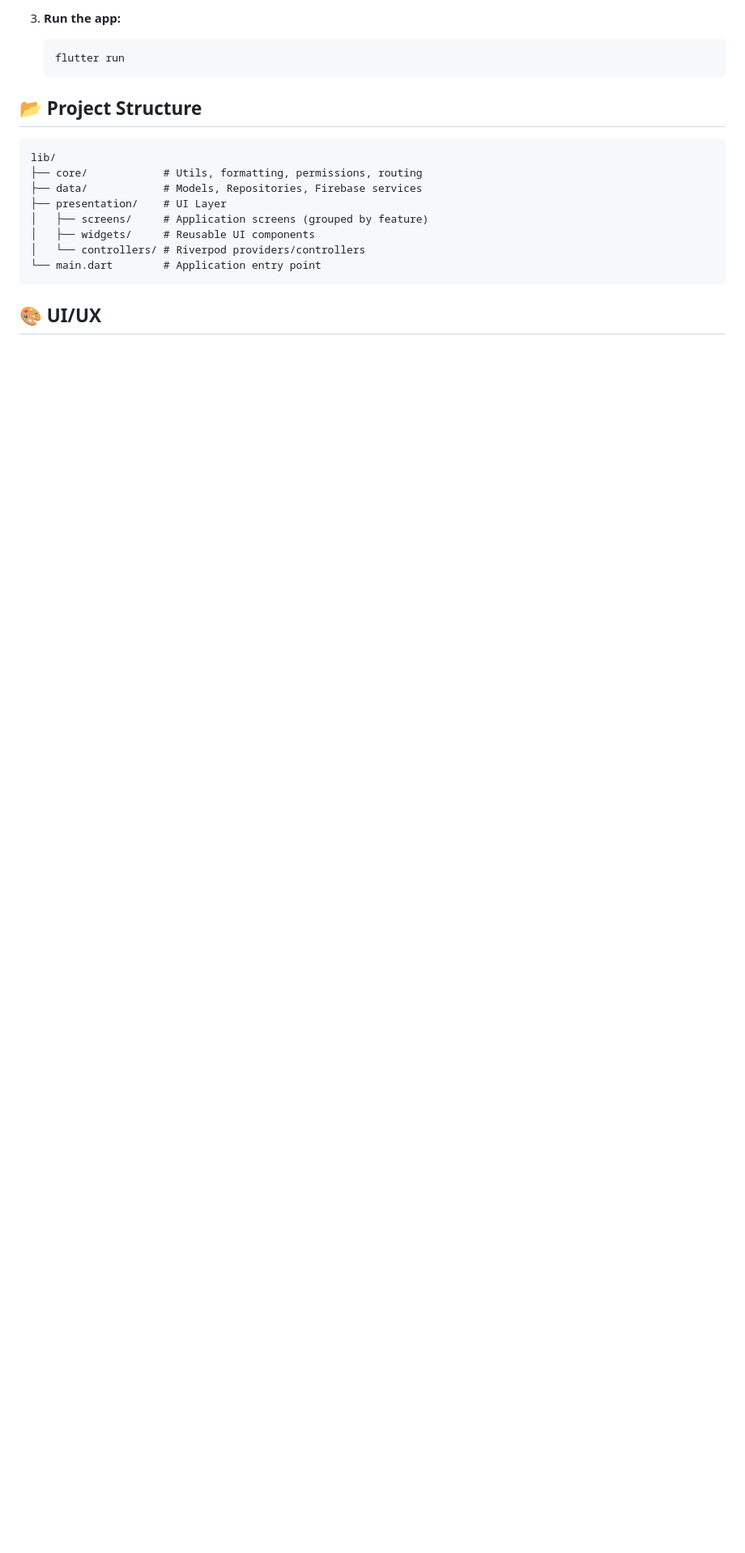
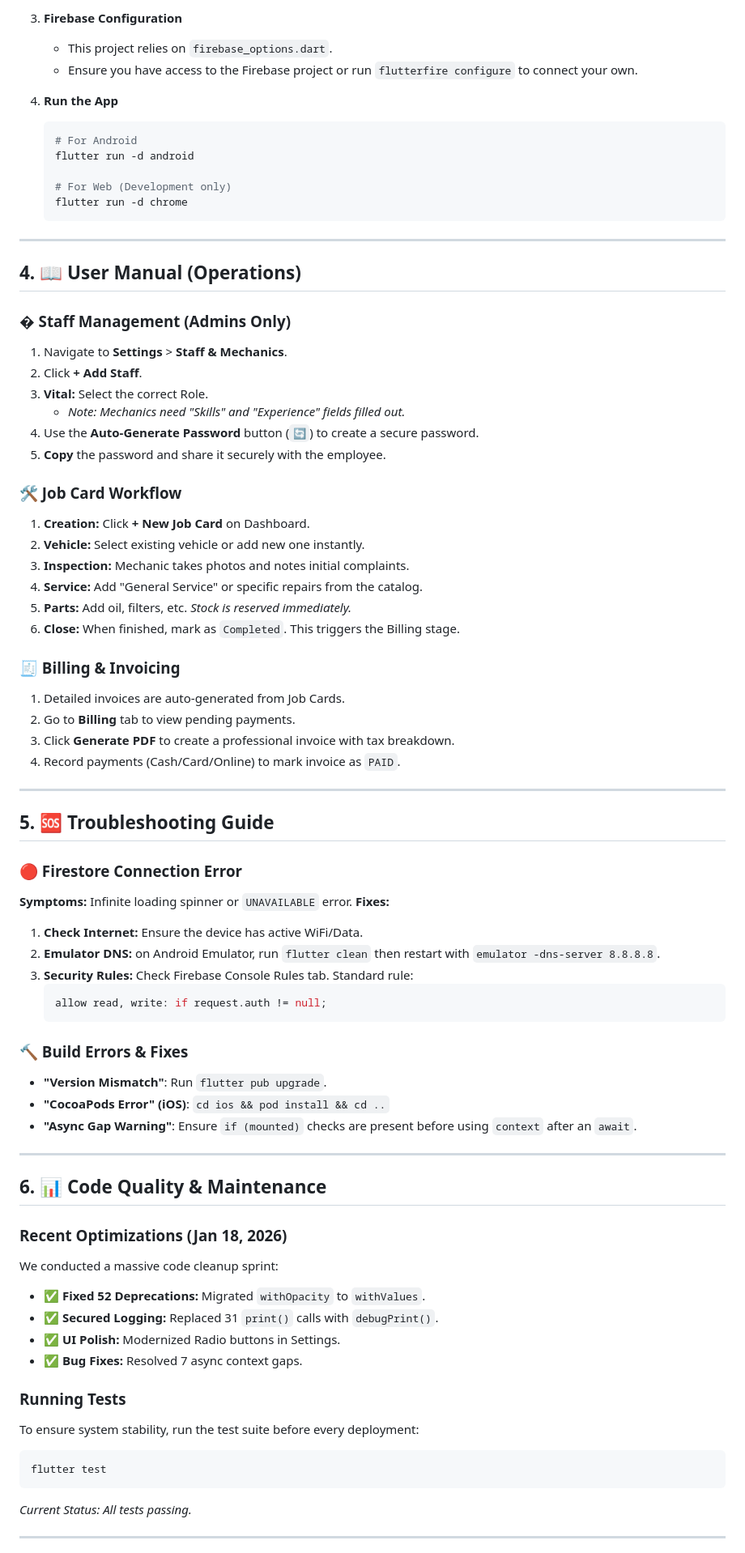
Before and after one commit to HetHingrajiya/Garage_App, a Markdown page: README.md, the part around one of its changes. Shown at 81% size. Drawn GitHub-style; blank space fills up the shorter version.

````diff
--- a/README.md
+++ b/README.md
@@ -59,21 +132,79 @@ AutoCare Pro is a comprehensive Garage Management System built with **Flutter**
 
-3. **Run the app:**
-   ```bash
-   flutter run
-   ```
+3.  **Firebase Configuration**
+    *   This project relies on `firebase_options.dart`.
+    *   Ensure you have access to the Firebase project or run `flutterfire configure` to connect your own.
 
-## 📂 Project Structure
+4.  **Run the App**
+    ```bash
+    # For Android
+    flutter run -d android
 
+    # For Web (Development only)
+    flutter run -d chrome
+    ```
+
+---
+
+## 4. 📖 User Manual (Operations)
+
+### � Staff Management (Admins Only)
+1.  Navigate to **Settings** > **Staff & Mechanics**.
+2.  Click **+ Add Staff**.
+3.  **Vital:** Select the correct Role.
+    *   *Note: Mechanics need "Skills" and "Experience" fields filled out.*
+4.  Use the **Auto-Generate Password** button (`🔄`) to create a secure password.
+5.  **Copy** the password and share it securely with the employee.
+
+### 🛠️ Job Card Workflow
+1.  **Creation:** Click **+ New Job Card** on Dashboard.
+2.  **Vehicle:** Select existing vehicle or add new one instantly.
+3.  **Inspection:** Mechanic takes photos and notes initial complaints.
+4.  **Service:** Add "General Service" or specific repairs from the catalog.
+5.  **Parts:** Add oil, filters, etc. *Stock is reserved immediately.*
+6.  **Close:** When finished, mark as `Completed`. This triggers the Billing stage.
+
+### 🧾 Billing & Invoicing
+1.  Detailed invoices are auto-generated from Job Cards.
+2.  Go to **Billing** tab to view pending payments.
+3.  Click **Generate PDF** to create a professional invoice with tax breakdown.
+4.  Record payments (Cash/Card/Online) to mark invoice as `PAID`.
+
+---
+
+## 5. 🆘 Troubleshooting Guide
+
+### 🔴 Firestore Connection Error
+**Symptoms:** Infinite loading spinner or `UNAVAILABLE` error.
+**Fixes:**
+1.  **Check Internet:** Ensure the device has active WiFi/Data.
+2.  **Emulator DNS:** on Android Emulator, run `flutter clean` then restart with `emulator -dns-server 8.8.8.8`.
+3.  **Security Rules:** Check Firebase Console Rules tab. Standard rule:
+    ```javascript
+    allow read, write: if request.auth != null;
+    ```
+
+### 🔨 Build Errors & Fixes
+*   **"Version Mismatch"**: Run `flutter pub upgrade`.
+*   **"CocoaPods Error" (iOS)**: `cd ios && pod install && cd ..`
+*   **"Async Gap Warning"**: Ensure `if (mounted)` checks are present before using `context` after an `await`.
+
+---
+
+## 6. 📊 Code Quality & Maintenance
+
+### Recent Optimizations (Jan 18, 2026)
+We conducted a massive code cleanup sprint:
+*   ✅ **Fixed 52 Deprecations:** Migrated `withOpacity` to `withValues`.
+*   ✅ **Secured Logging:** Replaced 31 `print()` calls with `debugPrint()`.
+*   ✅ **UI Polish:** Modernized Radio buttons in Settings.
+*   ✅ **Bug Fixes:** Resolved 7 async context gaps.
+
+### Running Tests
+To ensure system stability, run the test suite before every deployment:
+```bash
+flutter test
 ```
-lib/
-├── core/            # Utils, formatting, permissions, routing
-├── data/            # Models, Repositories, Firebase services
-├── presentation/    # UI Layer
-│   ├── screens/     # Application screens (grouped by feature)
-│   ├── widgets/     # Reusable UI components
-│   └── controllers/ # Riverpod providers/controllers
-└── main.dart        # Application entry point
-```
+*Current Status: All tests passing.*
 
-## 🎨 UI/UX
+---
 
````
Also changed, not shown: other parts of README.md (+120 -53 lines).
